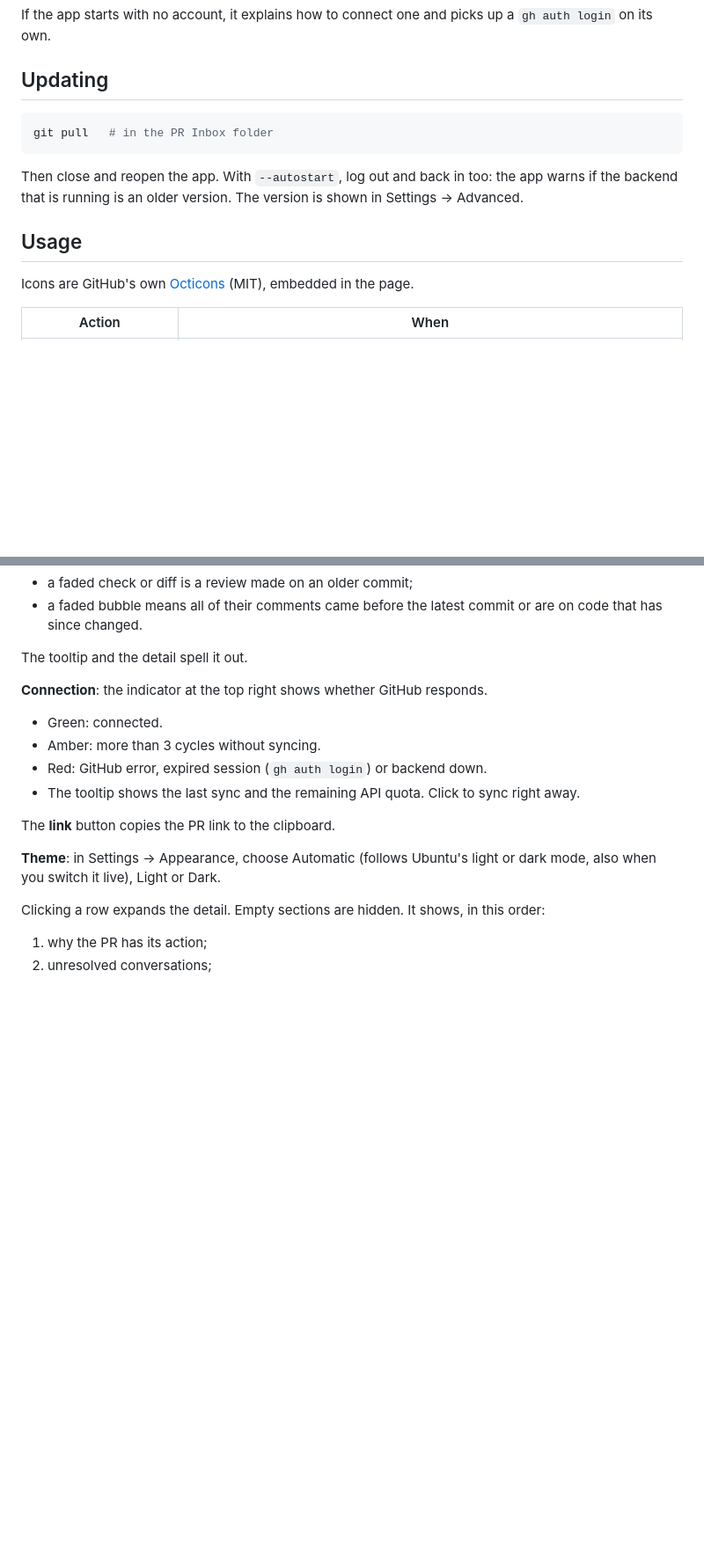
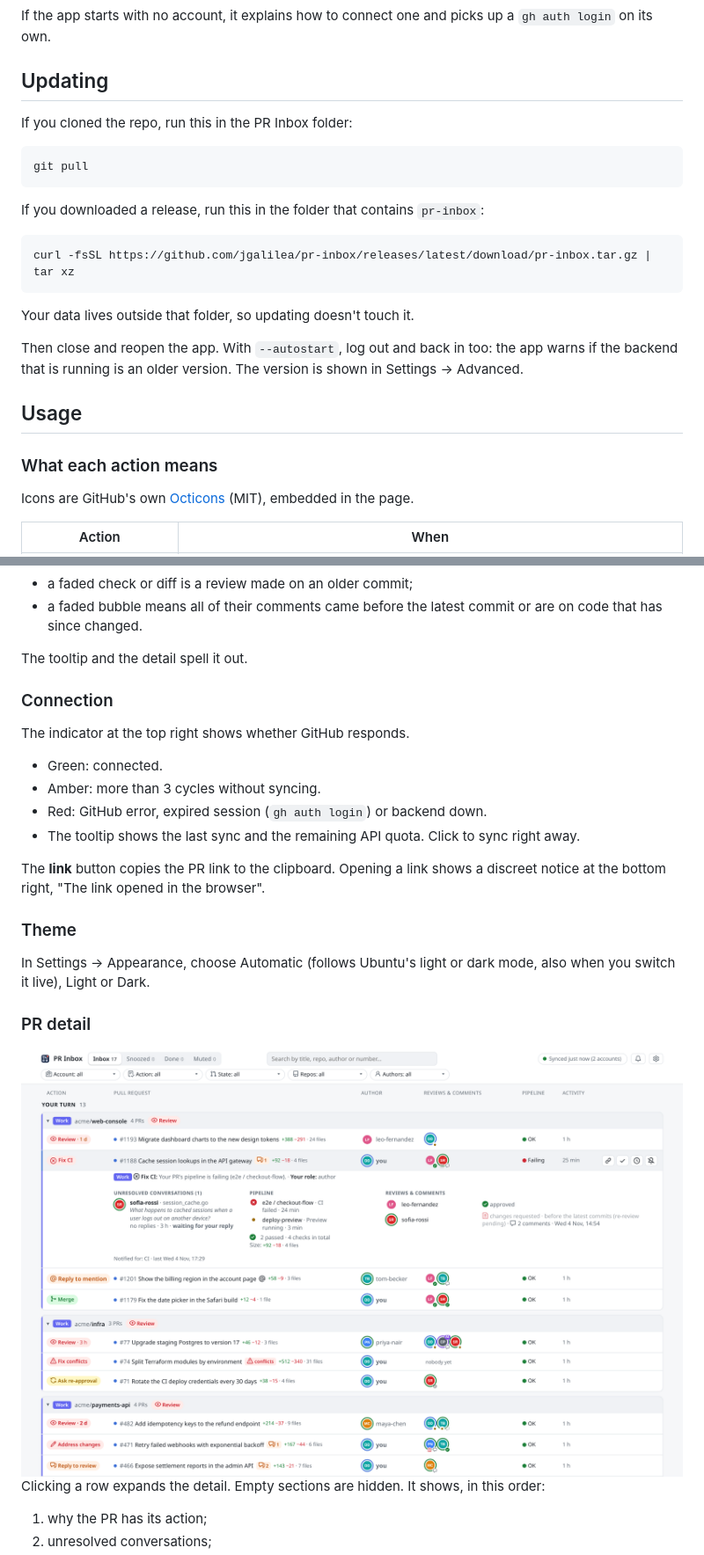
Before and after one commit to jgalilea/pr-inbox, a Markdown page: README.md, 2 parts joined by grey strips. Shown at 88% size. Drawn GitHub-style; pictures changed too: docs/screenshots/detail-light.png (added); blank space fills up the shorter version.

````diff
--- a/README.md
+++ b/README.md
@@ -29,13 +79,25 @@ If the app starts with no account, it explains how to connect one and picks up a
 
 ## Updating
 
+If you cloned the repo, run this in the PR Inbox folder:
+
 ```bash
-git pull   # in the PR Inbox folder
+git pull
 ```
+
+If you downloaded a release, run this in the folder that contains `pr-inbox`:
+
+```bash
+curl -fsSL https://github.com/jgalilea/pr-inbox/releases/latest/download/pr-inbox.tar.gz | tar xz
+```
+
+Your data lives outside that folder, so updating doesn't touch it.
 
 Then close and reopen the app. With `--autostart`, log out and back in too: the app warns if the backend that is running is an older version. The version is shown in Settings → Advanced.
 
 ## Usage
+
+### What each action means
 
 Icons are GitHub's own [Octicons](https://primer.style/octicons) (MIT), embedded in the page.
 
@@ -96,15 +181,26 @@ A **faded** badge is out of date:
 
 The tooltip and the detail spell it out.
 
-**Connection**: the indicator at the top right shows whether GitHub responds.
+### Connection
+
+The indicator at the top right shows whether GitHub responds.
 - Green: connected.
 - Amber: more than 3 cycles without syncing.
 - Red: GitHub error, expired session (`gh auth login`) or backend down.
 - The tooltip shows the last sync and the remaining API quota. Click to sync right away.
 
-The **link** button copies the PR link to the clipboard.
+The **link** button copies the PR link to the clipboard. Opening a link shows a discreet notice at the bottom right, "The link opened in the browser".
 
-**Theme**: in Settings → Appearance, choose Automatic (follows Ubuntu's light or dark mode, also when you switch it live), Light or Dark.
+### Theme
+
+In Settings → Appearance, choose Automatic (follows Ubuntu's light or dark mode, also when you switch it live), Light or Dark.
+
+### PR detail
+
+<picture>
+  <source media="(prefers-color-scheme: dark)" srcset="docs/screenshots/detail-dark.png">
+  <img src="docs/screenshots/detail-light.png" alt="An expanded pull request showing why it needs action, unresolved conversations, pipeline checks and reviews">
+</picture>
 
 Clicking a row expands the detail. Empty sections are hidden. It shows, in this order:
 1. why the PR has its action;
````
Also changed, not shown: other parts of README.md (+95 -11 lines), CLAUDE.md (+1 -0 lines), THIRD-PARTY-NOTICES.md (added, +27 -0 lines), docs/screenshots/detail-dark.png (added), docs/screenshots/inbox-dark.png (added), docs/screenshots/inbox-light.png (added), docs/screenshots/settings-dark.png (added), docs/screenshots/settings-light.png (added), 2 other files.
